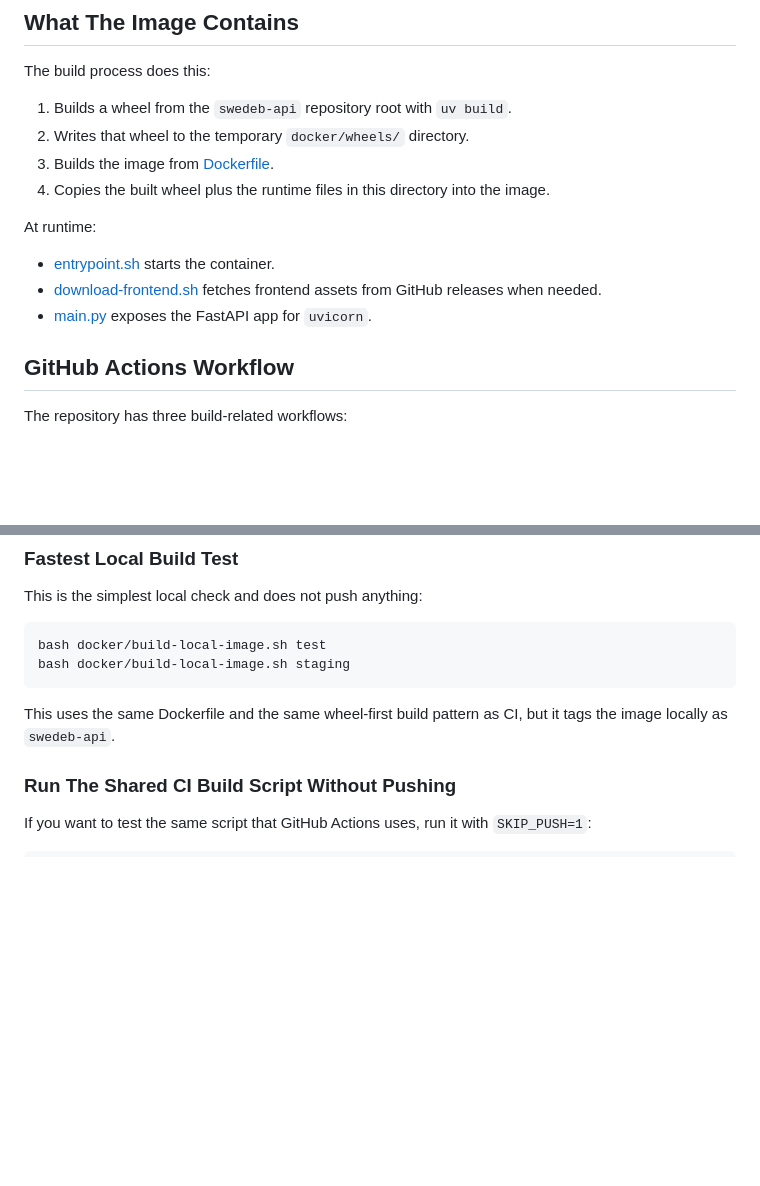
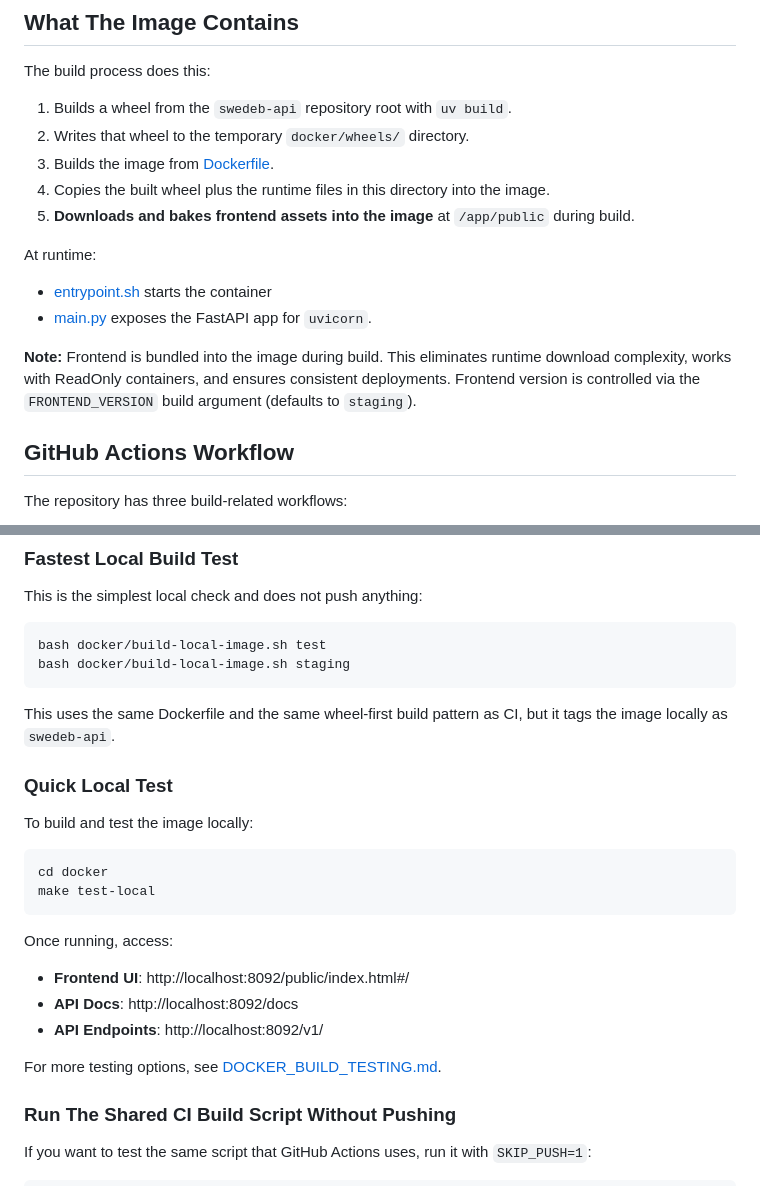
Before and after one commit to humlab-swedeb/swedeb-api, a Markdown page: docker/README.md, 2 parts joined by grey strips. Rendered like a GitHub page; blank space fills up the shorter version.

Commit message:
docs: update README with frontend asset handling and local testing instructions

````diff
--- a/docker/README.md
+++ b/docker/README.md
@@ -16,12 +16,15 @@ The build process does this:
 2. Writes that wheel to the temporary `docker/wheels/` directory.
 3. Builds the image from [Dockerfile](Dockerfile).
 4. Copies the built wheel plus the runtime files in this directory into the image.
+5. **Downloads and bakes frontend assets into the image** at `/app/public` during build.
 
 At runtime:
 
-- [entrypoint.sh](entrypoint.sh) starts the container.
-- [download-frontend.sh](download-frontend.sh) fetches frontend assets from GitHub releases when needed.
+- [entrypoint.sh](entrypoint.sh) starts the container
 - [main.py](main.py) exposes the FastAPI app for `uvicorn`.
+
+
+**Note:** Frontend is bundled into the image during build. This eliminates runtime download complexity, works with ReadOnly containers, and ensures consistent deployments. Frontend version is controlled via the `FRONTEND_VERSION` build argument (defaults to `staging`).
 
 ## GitHub Actions Workflow
 
@@ -61,6 +64,22 @@ bash docker/build-local-image.sh staging
 ```
 
 This uses the same Dockerfile and the same wheel-first build pattern as CI, but it tags the image locally as `swedeb-api`.
+
+### Quick Local Test
+
+To build and test the image locally:
+
+```bash
+cd docker
+make test-local
+```
+
+Once running, access:
+- **Frontend UI**: http://localhost:8092/public/index.html#/
+- **API Docs**: http://localhost:8092/docs
+- **API Endpoints**: http://localhost:8092/v1/
+
+For more testing options, see [DOCKER_BUILD_TESTING.md](DOCKER_BUILD_TESTING.md).
 
 ### Run The Shared CI Build Script Without Pushing
 
````
